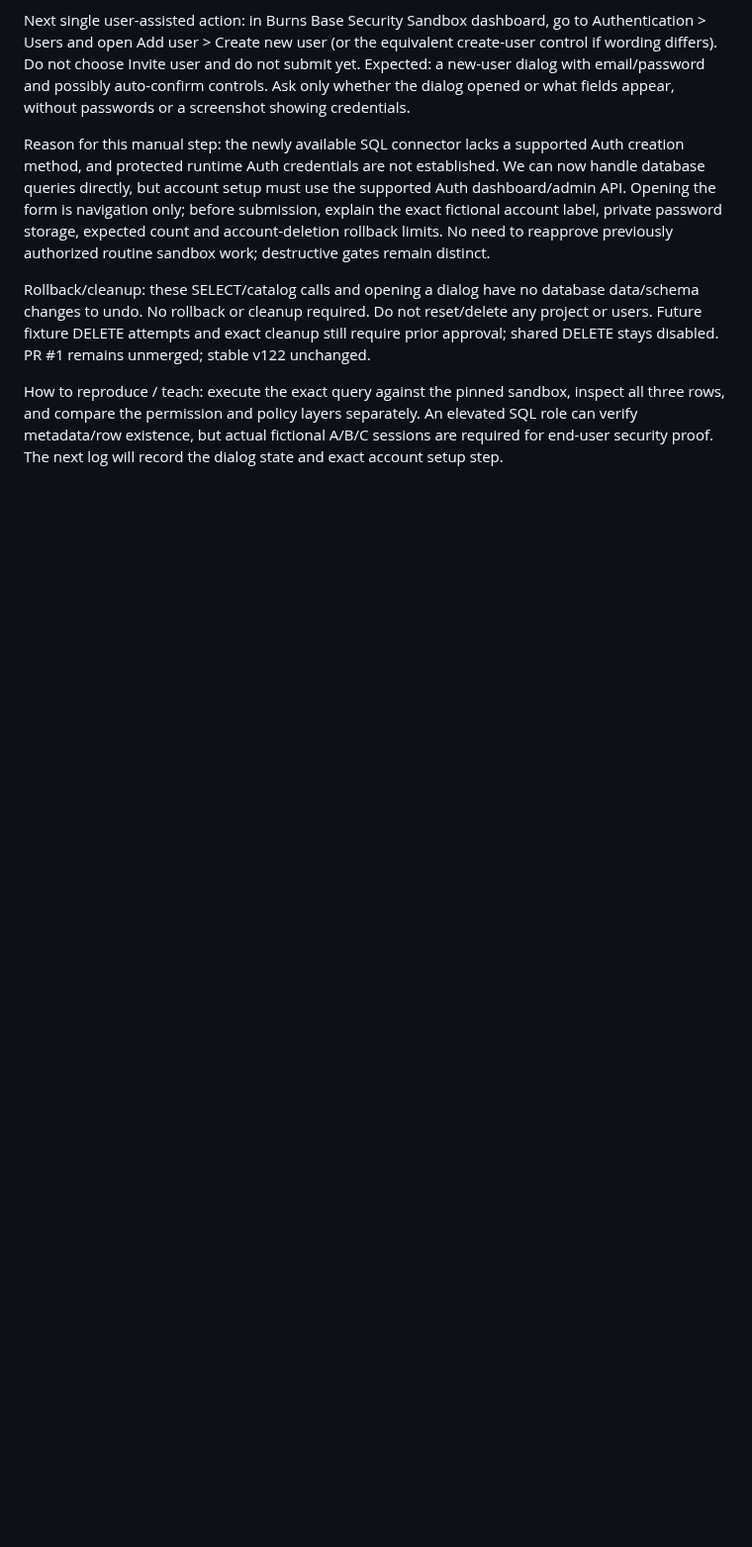
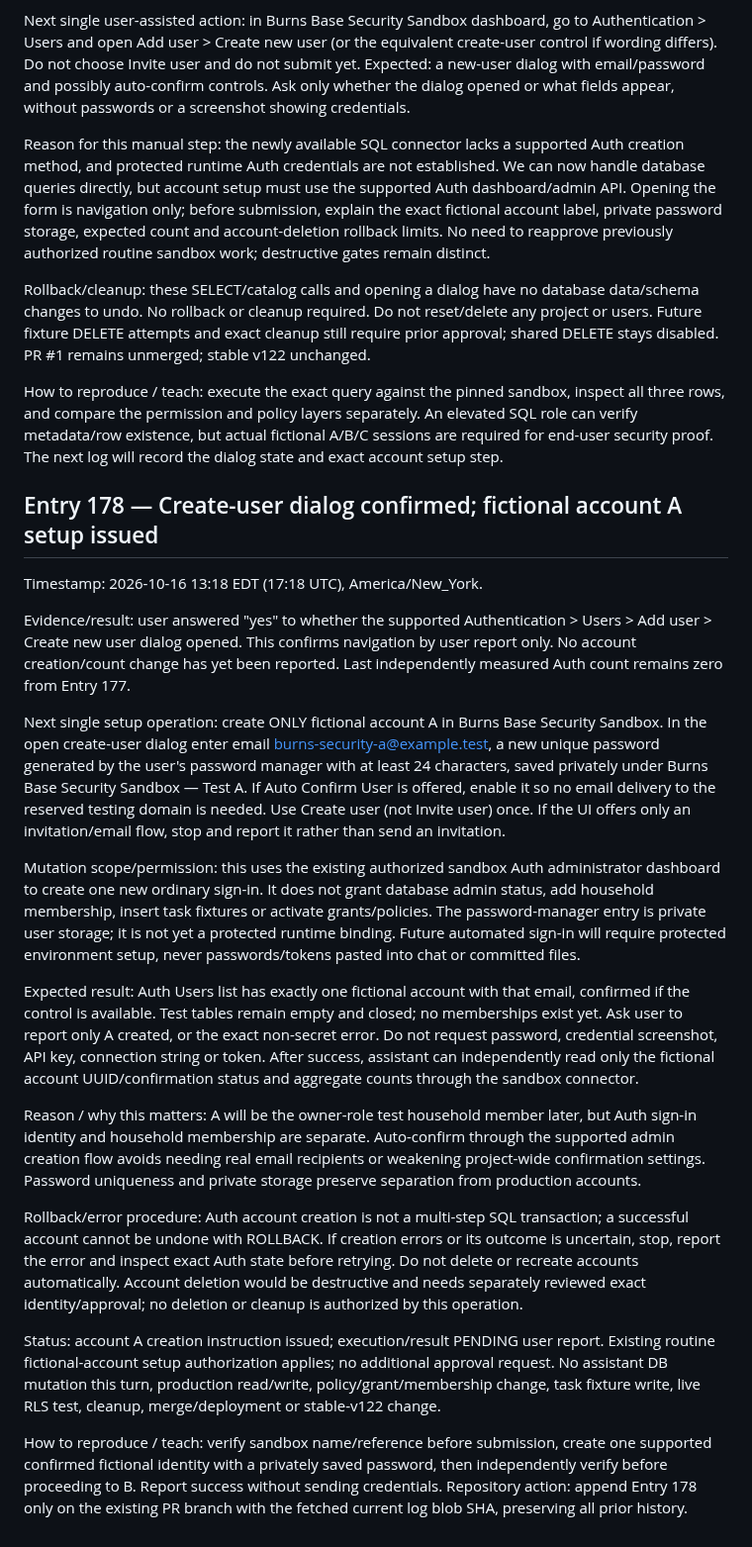
Before and after one commit to BurnsSquad/steven-os-mobile-test, a Markdown page: docs/DEVELOPMENT_LOG.md, the part around the change. Shown at 99% size. Drawn GitHub-style; blank space fills up the shorter version.

Commit message:
Record Entry 178: fictional account A creation instructions and safeguards

```diff
--- a/docs/DEVELOPMENT_LOG.md
+++ b/docs/DEVELOPMENT_LOG.md
@@ -767,3 +767,24 @@ Reason for this manual step: the newly available SQL connector lacks a supported
 Rollback/cleanup: these SELECT/catalog calls and opening a dialog have no database data/schema changes to undo. No rollback or cleanup required. Do not reset/delete any project or users. Future fixture DELETE attempts and exact cleanup still require prior approval; shared DELETE stays disabled. PR #1 remains unmerged; stable v122 unchanged.
 
 How to reproduce / teach: execute the exact query against the pinned sandbox, inspect all three rows, and compare the permission and policy layers separately. An elevated SQL role can verify metadata/row existence, but actual fictional A/B/C sessions are required for end-user security proof. The next log will record the dialog state and exact account setup step.
+
+
+## Entry 178 — Create-user dialog confirmed; fictional account A setup issued
+
+Timestamp: 2026-10-16 13:18 EDT (17:18 UTC), America/New_York.
+
+Evidence/result: user answered "yes" to whether the supported Authentication > Users > Add user > Create new user dialog opened. This confirms navigation by user report only. No account creation/count change has yet been reported. Last independently measured Auth count remains zero from Entry 177.
+
+Next single setup operation: create ONLY fictional account A in Burns Base Security Sandbox. In the open create-user dialog enter email burns-security-a@example.test, a new unique password generated by the user's password manager with at least 24 characters, saved privately under Burns Base Security Sandbox — Test A. If Auto Confirm User is offered, enable it so no email delivery to the reserved testing domain is needed. Use Create user (not Invite user) once. If the UI offers only an invitation/email flow, stop and report it rather than send an invitation.
+
+Mutation scope/permission: this uses the existing authorized sandbox Auth administrator dashboard to create one new ordinary sign-in. It does not grant database admin status, add household membership, insert task fixtures or activate grants/policies. The password-manager entry is private user storage; it is not yet a protected runtime binding. Future automated sign-in will require protected environment setup, never passwords/tokens pasted into chat or committed files.
+
+Expected result: Auth Users list has exactly one fictional account with that email, confirmed if the control is available. Test tables remain empty and closed; no memberships exist yet. Ask user to report only A created, or the exact non-secret error. Do not request password, credential screenshot, API key, connection string or token. After success, assistant can independently read only the fictional account UUID/confirmation status and aggregate counts through the sandbox connector.
+
+Reason / why this matters: A will be the owner-role test household member later, but Auth sign-in identity and household membership are separate. Auto-confirm through the supported admin creation flow avoids needing real email recipients or weakening project-wide confirmation settings. Password uniqueness and private storage preserve separation from production accounts.
+
+Rollback/error procedure: Auth account creation is not a multi-step SQL transaction; a successful account cannot be undone with ROLLBACK. If creation errors or its outcome is uncertain, stop, report the error and inspect exact Auth state before retrying. Do not delete or recreate accounts automatically. Account deletion would be destructive and needs separately reviewed exact identity/approval; no deletion or cleanup is authorized by this operation.
+
+Status: account A creation instruction issued; execution/result PENDING user report. Existing routine fictional-account setup authorization applies; no additional approval request. No assistant DB mutation this turn, production read/write, policy/grant/membership change, task fixture write, live RLS test, cleanup, merge/deployment or stable-v122 change.
+
+How to reproduce / teach: verify sandbox name/reference before submission, create one supported confirmed fictional identity with a privately saved password, then independently verify before proceeding to B. Report success without sending credentials. Repository action: append Entry 178 only on the existing PR branch with the fetched current log blob SHA, preserving all prior history.
```
